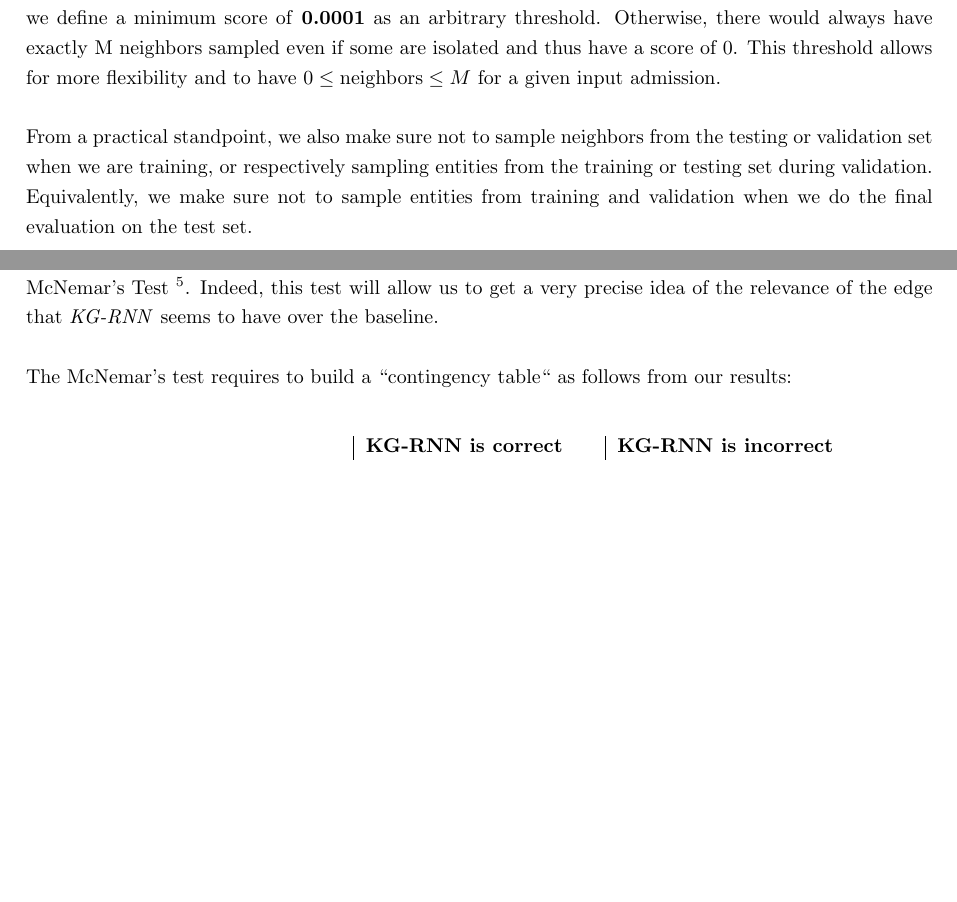
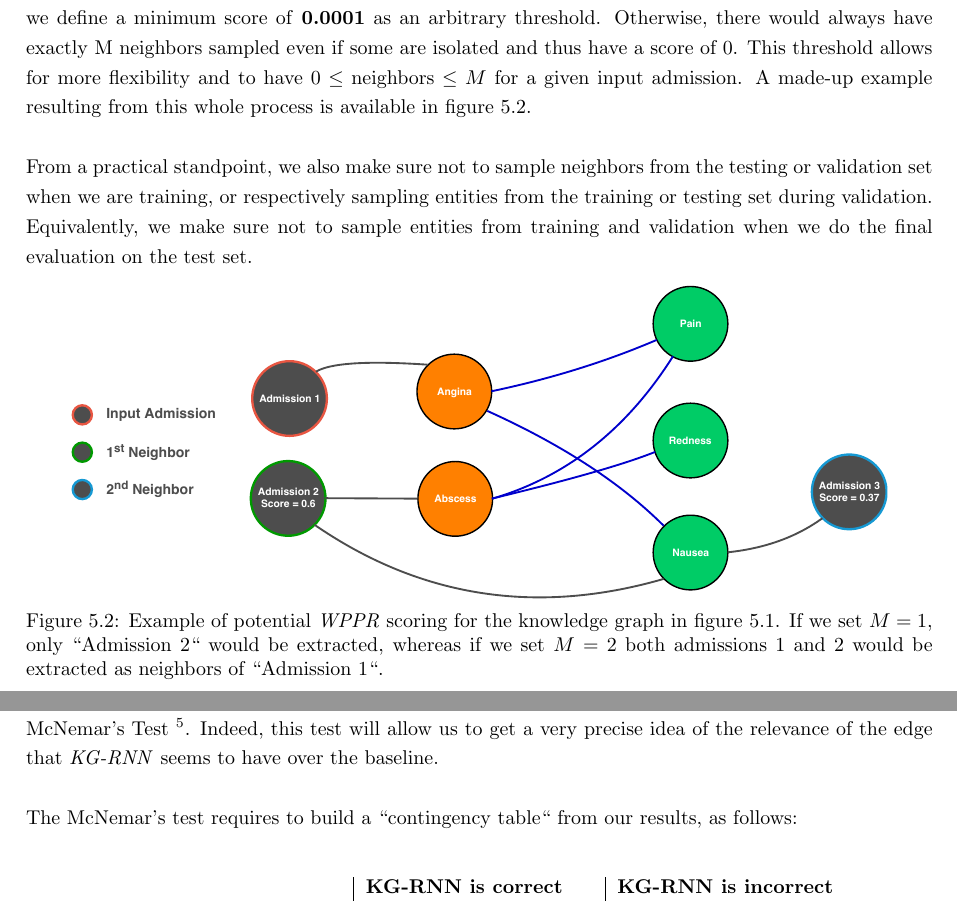
Before and after one commit to cgallay/masters-thesis, a LaTeX thesis (thesis.tex, which reads chapters/experiments.tex, chapters/kg_rnn.tex): two parts of pages 29 and 43 of 52, joined at a grey line, cut so that both start at the same text, the shorter picture padded with empty space. Compiled offline with pdfLaTeX.

Commit message:
Last version

```diff
--- a/chapters/experiments.tex
+++ b/chapters/experiments.tex
@@ -276,7 +276,7 @@ We also evaluated the results on the different metrics that we described in the
 
 To further assess the quality of our \emph{KG-RNN} model, we decided to use a statistical significance test, the McNemar's Test~\footnote{\href{https://en.wikipedia.org/wiki/McNemar\%27s\_test}{https://en.wikipedia.org/wiki/McNemar's\_test}}. Indeed, this test will allow us to get a very precise idea of the relevance of the edge that \emph{KG-RNN} seems to have over the baseline. \\
 
-The McNemar's test requires to build a ``contingency table`` as follows from our results: \\
+The McNemar's test requires to build a ``contingency table`` from our results, as follows: \\
 
 \begin{table}[H]
  \begin{center}
--- a/chapters/kg_rnn.tex
+++ b/chapters/kg_rnn.tex
@@ -41,7 +41,11 @@ For our use-case at hand, we decided to employ some \textit{importance sampling}
 
 Concretely, the process is to simulate many random walks \emph{starting from input entity} and compute the $L_1$-normalized visit count as the importance score. Now, instead of simulating thousands of random walks it can be proven that in the limit of an infinity of simulations, the normalized $L_1$ visit count is equivalent to a Personalized PageRank score. Henceforth, we decided to compute the Weighted Personalized PageRank score (personalized on the input entity) using \textit{Oracle PGX} for each input entity. \\
 
-Finally, and as stated previously, the top-$M$ scoring entities are extracted for each input admission and we define a minimum score of \textbf{0.0001} as an arbitrary threshold. Otherwise, there would always have exactly M neighbors sampled even if some are isolated and thus have a score of 0. This threshold allows for more flexibility and to have $0 \leq \mbox{neighbors} \leq M$ for a given input admission. \\
+Finally, and as stated previously, the top-$M$ scoring entities are extracted for each input admission and we define a minimum score of \textbf{0.0001} as an arbitrary threshold. Otherwise, there would always have exactly M neighbors sampled even if some are isolated and thus have a score of 0. This threshold allows for more flexibility and to have $0 \leq \mbox{neighbors} \leq M$ for a given input admission. A made-up example resulting from this whole process is available in figure~\ref{fig:kg-healthcare-extraction}.\\
 
 From a practical standpoint, we also make sure not to sample neighbors from the testing or validation set when we are training, or respectively sampling entities from the training or testing set during validation. Equivalently, we make sure not to sample entities from training and validation when we do the final evaluation on the test set.
 
+\begin{figure}[H]
+	\centering
+	\includegraphics[width=0.9\textwidth]{figures/kg-healthcare-extraction.pdf}
+	\caption{Example of potential \textit{WPPR} scoring for the knowledge graph in figure~\ref{fig:kg-healthcare}. If we set $M=1$, only ``Admission 2`` would be extracted, whereas if we set $M=2$ both admissions 1 and 2 would be extracted as neighbors of ``Admission 1``.}
```
Also changed, not shown: chapters/dataset.tex (+3 -0 lines), figures/kg-healthcare-extraction.pdf (added), chapters/experiments.tex (5 more changed lines), chapters/kg_rnn.tex (4 more changed lines), 6 other files.
